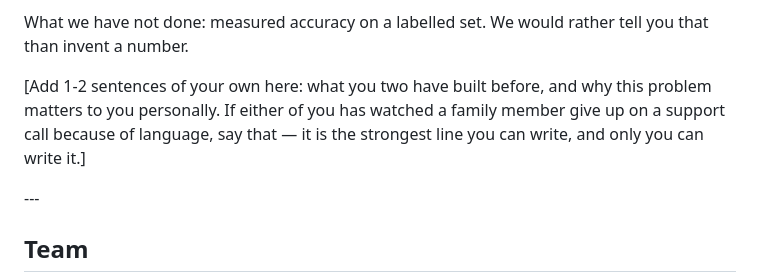
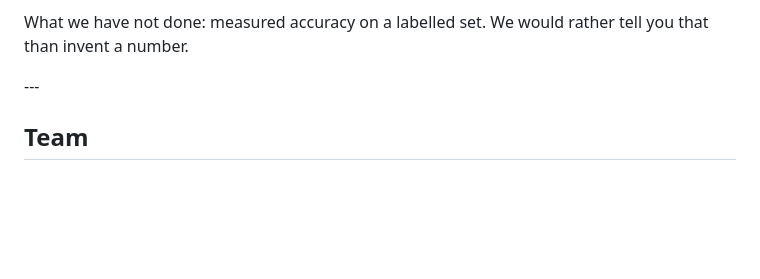
Before and after one commit to ramanathanmani/great-agent-hackathon-2026, a Markdown page: SUBMISSION.md, the part around the change. Rendered like a GitHub page; blank space fills up the shorter version.

Commit message:
Remove personal reflection placeholder from submission
Removed placeholder text for personal reflection on project.

```diff
--- a/SUBMISSION.md
+++ b/SUBMISSION.md
@@ -113,10 +113,6 @@ a demo, and we would rather learn that today than on stage.
 What we have not done: measured accuracy on a labelled set. We would rather tell you that than
 invent a number.
 
-\[Add 1-2 sentences of your own here: what you two have built before, and why this problem
-matters to you personally. If either of you has watched a family member give up on a support
-call because of language, say that — it is the strongest line you can write, and only you
-can write it.]
 
 \---
 
```
